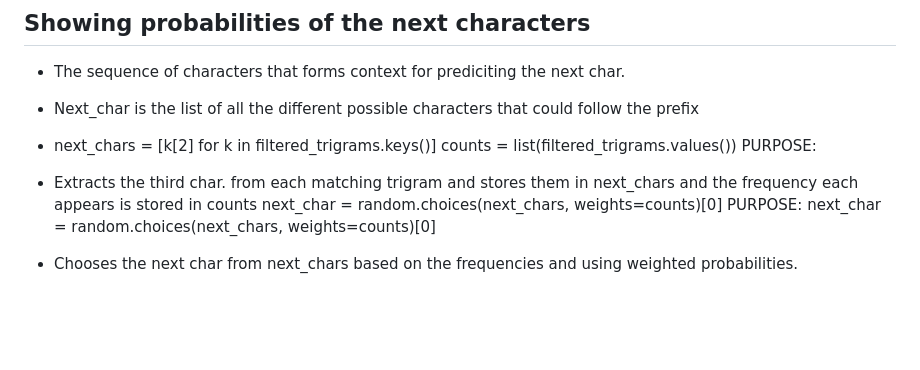
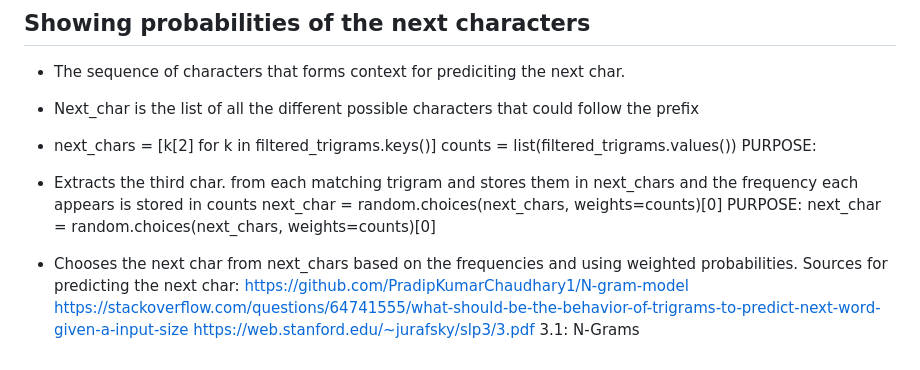
Before and after one commit to Cathal-McHale/emerging-technologies, a Markdown page: README.md, the part around the change. Drawn GitHub-style; blank space fills up the shorter version.

```diff
--- a/README.md
+++ b/README.md
@@ -67,3 +67,6 @@ PURPOSE:
         next_char = random.choices(next_chars, weights=counts)[0]
 
 - Chooses the next char from next_chars based on the frequencies and using weighted probabilities.
+Sources for predicting the next char: https://github.com/PradipKumarChaudhary1/N-gram-model
+https://stackoverflow.com/questions/64741555/what-should-be-the-behavior-of-trigrams-to-predict-next-word-given-a-input-size
+https://web.stanford.edu/~jurafsky/slp3/3.pdf 3.1: N-Grams
```
